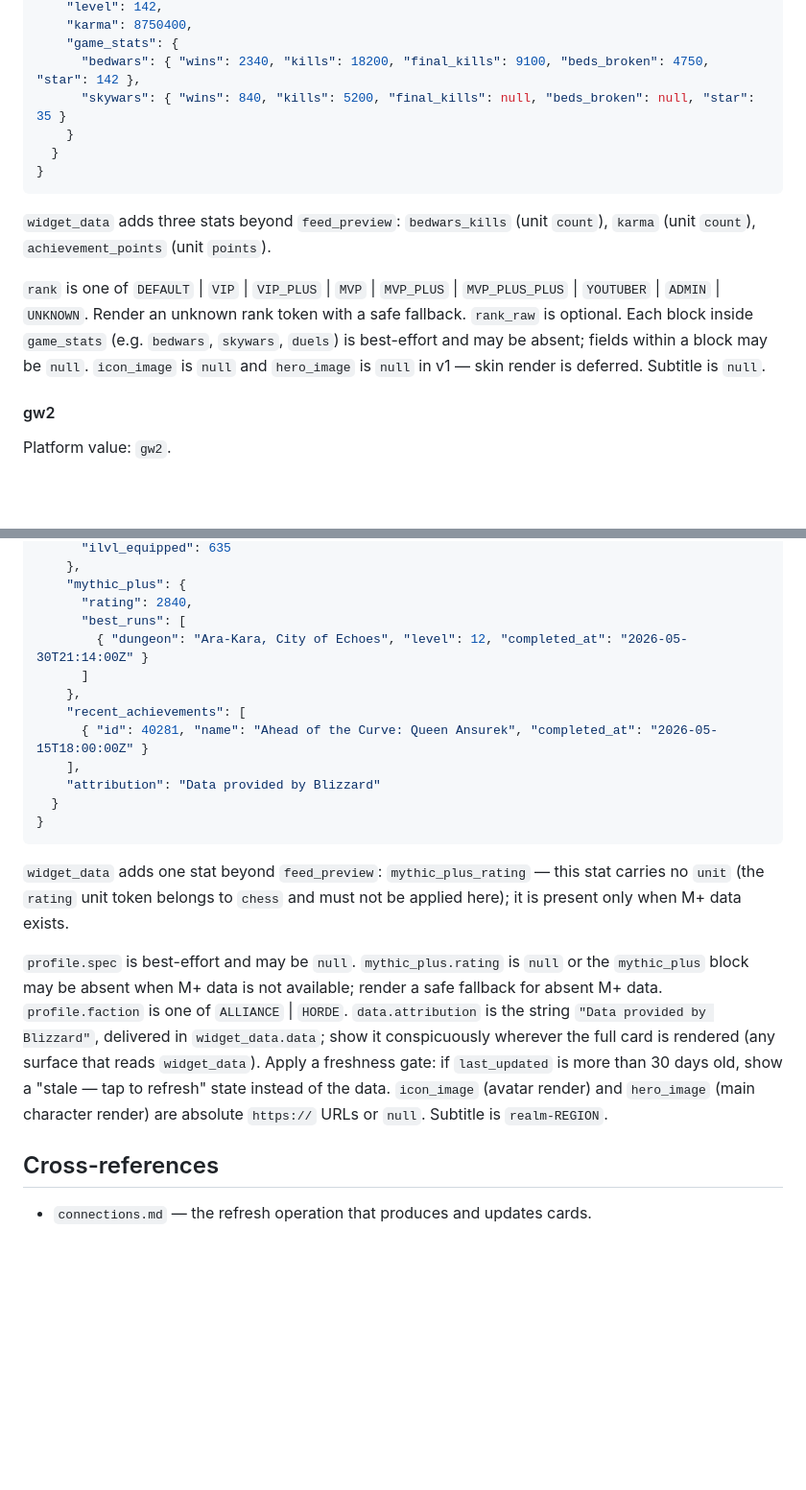
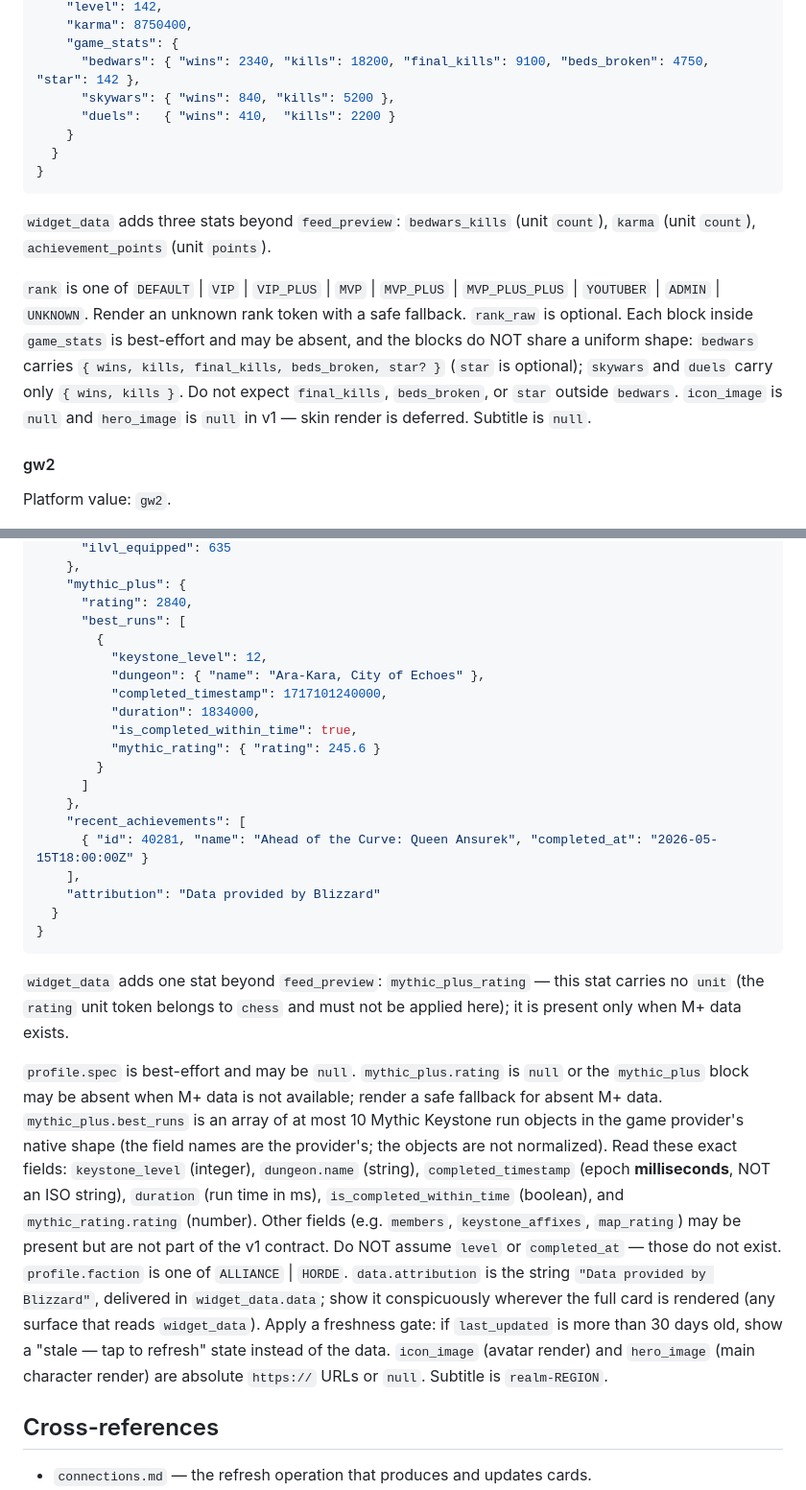
Before and after one commit to featgg/app, a Markdown page: docs/integration/feed.md, 2 parts joined by grey strips. Shown at 96% size. GitHub-like rendering; blank space fills up the shorter version.

Commit message:
docs(integration): correct wow_retail best_runs and minecraft game_stats payload shapes (#100)
## Scope

Follow-up to #98, which was merged before these two corrections landed
on the branch — so they are not yet in `main`. This re-lands them. Both
fixes correct documented JSON in `docs/integration/feed.md` so it
matches the actual card payload the client receives. Relates to #97.

## Changeset

`docs/integration/feed.md` only (+12/−4):

- **wow_retail `mythic_plus.best_runs`** — replaced the invented run
object (`dungeon` as a string, `level`, `completed_at`) with the game
provider's native Mythic Keystone run shape: `keystone_level`,
`dungeon.name`, `completed_timestamp` (epoch milliseconds), `duration`,
`is_completed_within_time`, `mythic_rating.rating`. Added a prose
sentence enumerating the exact readable fields (at most 10 objects,
provider-native and non-normalized; `level`/`completed_at` do not
exist).
- **minecraft_hypixel `game_stats`** — the blocks do not share a uniform
shape: `bedwars` carries `{ wins, kills, final_kills, beds_broken, star?
}`; `skywars` and `duels` carry only `{ wins, kills }`. Removed the
over-specified `final_kills`/`beds_broken`/`star` from `skywars` and
added a `duels` block; updated the prose accordingly.

The other four platform subsections (chess, retroachievements, gw2,
league_of_legends) are untouched.

## Verification

Documentation-only change to a Markdown brief (`testing_policy: none`).
No Flutter sequence applies — no Dart, generated code, formatted Dart,
analyzable code, or tests are touched. Verified by manual read-through
and diff audit; reviewed and approved before re-landing.

## Smoke test

N/A (documentation only).

```diff
--- a/docs/integration/feed.md
+++ b/docs/integration/feed.md
@@ -287,7 +287,8 @@ Platform value: `minecraft_hypixel`.
     "karma": 8750400,
     "game_stats": {
       "bedwars": { "wins": 2340, "kills": 18200, "final_kills": 9100, "beds_broken": 4750, "star": 142 },
-      "skywars": { "wins": 840, "kills": 5200, "final_kills": null, "beds_broken": null, "star": 35 }
+      "skywars": { "wins": 840, "kills": 5200 },
+      "duels":   { "wins": 410,  "kills": 2200 }
     }
   }
 }
@@ -295,7 +296,7 @@ Platform value: `minecraft_hypixel`.
 
 `widget_data` adds three stats beyond `feed_preview`: `bedwars_kills` (unit `count`), `karma` (unit `count`), `achievement_points` (unit `points`).
 
-`rank` is one of `DEFAULT` | `VIP` | `VIP_PLUS` | `MVP` | `MVP_PLUS` | `MVP_PLUS_PLUS` | `YOUTUBER` | `ADMIN` | `UNKNOWN`. Render an unknown rank token with a safe fallback. `rank_raw` is optional. Each block inside `game_stats` (e.g. `bedwars`, `skywars`, `duels`) is best-effort and may be absent; fields within a block may be `null`. `icon_image` is `null` and `hero_image` is `null` in v1 — skin render is deferred. Subtitle is `null`.
+`rank` is one of `DEFAULT` | `VIP` | `VIP_PLUS` | `MVP` | `MVP_PLUS` | `MVP_PLUS_PLUS` | `YOUTUBER` | `ADMIN` | `UNKNOWN`. Render an unknown rank token with a safe fallback. `rank_raw` is optional. Each block inside `game_stats` is best-effort and may be absent, and the blocks do NOT share a uniform shape: `bedwars` carries `{ wins, kills, final_kills, beds_broken, star? }` (`star` is optional); `skywars` and `duels` carry only `{ wins, kills }`. Do not expect `final_kills`, `beds_broken`, or `star` outside `bedwars`. `icon_image` is `null` and `hero_image` is `null` in v1 — skin render is deferred. Subtitle is `null`.
 
 #### gw2
 
@@ -424,7 +425,14 @@ Platform value: `wow_retail`.
     "mythic_plus": {
       "rating": 2840,
       "best_runs": [
-        { "dungeon": "Ara-Kara, City of Echoes", "level": 12, "completed_at": "2026-05-30T21:14:00Z" }
+        {
+          "keystone_level": 12,
+          "dungeon": { "name": "Ara-Kara, City of Echoes" },
+          "completed_timestamp": 1717101240000,
+          "duration": 1834000,
+          "is_completed_within_time": true,
+          "mythic_rating": { "rating": 245.6 }
+        }
       ]
     },
     "recent_achievements": [
@@ -437,7 +445,7 @@ Platform value: `wow_retail`.
 
 `widget_data` adds one stat beyond `feed_preview`: `mythic_plus_rating` — this stat carries no `unit` (the `rating` unit token belongs to `chess` and must not be applied here); it is present only when M+ data exists.
 
-`profile.spec` is best-effort and may be `null`. `mythic_plus.rating` is `null` or the `mythic_plus` block may be absent when M+ data is not available; render a safe fallback for absent M+ data. `profile.faction` is one of `ALLIANCE` | `HORDE`. `data.attribution` is the string `"Data provided by Blizzard"`, delivered in `widget_data.data`; show it conspicuously wherever the full card is rendered (any surface that reads `widget_data`). Apply a freshness gate: if `last_updated` is more than 30 days old, show a "stale — tap to refresh" state instead of the data. `icon_image` (avatar render) and `hero_image` (main character render) are absolute `https://` URLs or `null`. Subtitle is `realm-REGION`.
+`profile.spec` is best-effort and may be `null`. `mythic_plus.rating` is `null` or the `mythic_plus` block may be absent when M+ data is not available; render a safe fallback for absent M+ data. `mythic_plus.best_runs` is an array of at most 10 Mythic Keystone run objects in the game provider's native shape (the field names are the provider's; the objects are not normalized). Read these exact fields: `keystone_level` (integer), `dungeon.name` (string), `completed_timestamp` (epoch **milliseconds**, NOT an ISO string), `duration` (run time in ms), `is_completed_within_time` (boolean), and `mythic_rating.rating` (number). Other fields (e.g. `members`, `keystone_affixes`, `map_rating`) may be present but are not part of the v1 contract. Do NOT assume `level` or `completed_at` — those do not exist. `profile.faction` is one of `ALLIANCE` | `HORDE`. `data.attribution` is the string `"Data provided by Blizzard"`, delivered in `widget_data.data`; show it conspicuously wherever the full card is rendered (any surface that reads `widget_data`). Apply a freshness gate: if `last_updated` is more than 30 days old, show a "stale — tap to refresh" state instead of the data. `icon_image` (avatar render) and `hero_image` (main character render) are absolute `https://` URLs or `null`. Subtitle is `realm-REGION`.
 
 ## Cross-references
 
```
